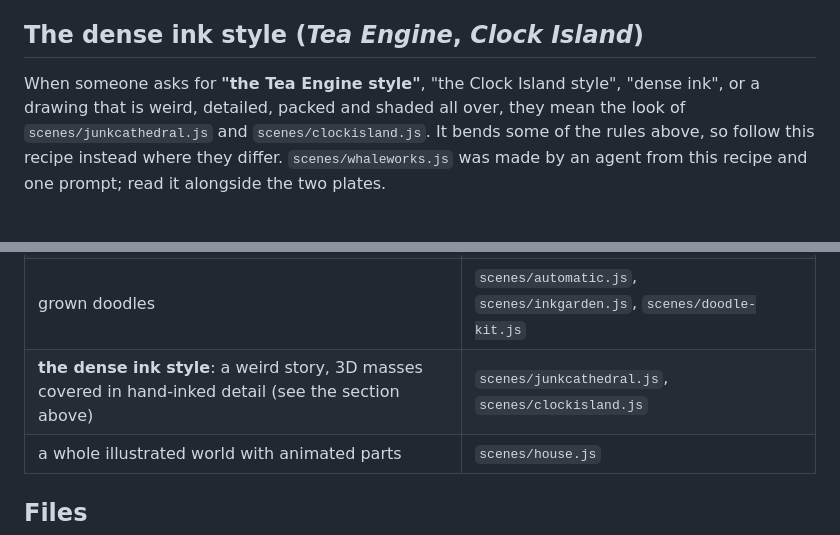
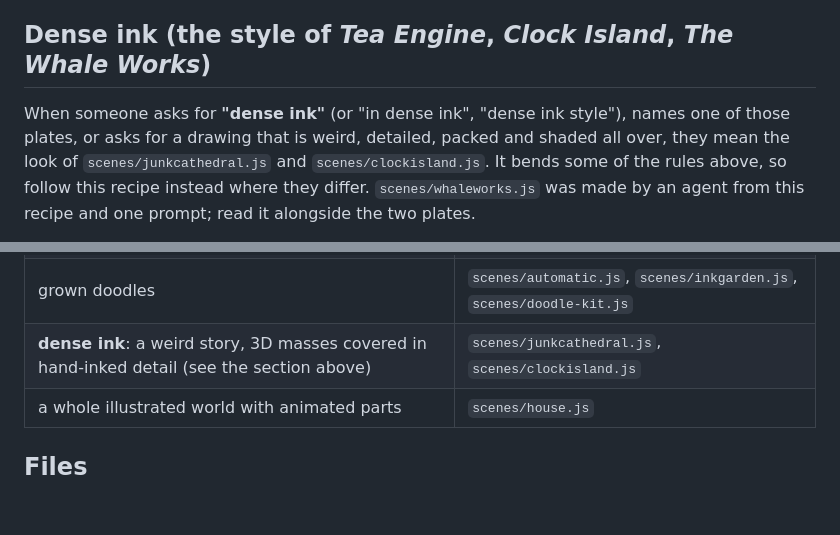
Before and after one commit to lazyperspective/doodlewithAI, a Markdown page: AGENTS.md, 2 parts joined by grey strips. Rendered like a GitHub page; blank space fills up the shorter version.

```diff
--- a/AGENTS.md
+++ b/AGENTS.md
@@ -277,10 +277,10 @@ The pen draws the `t = 0` version; afterwards the player redraws only those stro
     none (a wash's default edge, an occlude box, a knock-out larger than its shape)? Then zoom in (`--width 4800
     --crop …`) and check the detail: lettering, small parts, where strokes meet.
 
-## The dense ink style (*Tea Engine*, *Clock Island*)
+## Dense ink (the style of *Tea Engine*, *Clock Island*, *The Whale Works*)
 
-When someone asks for **"the Tea Engine style"**, "the Clock Island style", "dense ink", or a drawing that is weird,
-detailed, packed and shaded all over, they mean the look of `scenes/junkcathedral.js` and `scenes/clockisland.js`.
+When someone asks for **"dense ink"** (or "in dense ink", "dense ink style"), names one of those plates, or asks for a
+drawing that is weird, detailed, packed and shaded all over, they mean the look of `scenes/junkcathedral.js` and `scenes/clockisland.js`.
 It bends some of the rules above, so follow this recipe instead where they differ. `scenes/whaleworks.js` was made by an agent
 from this recipe and one prompt; read it alongside the two plates.
 
@@ -356,7 +356,7 @@ learn from.
 | cinematic 3D interior with light shafts and fog | `scenes/nave3d.js`, `scenes/rotunda3d.js` |
 | abstract 3D ink sculpture | `scenes/doodle3d.js` |
 | grown doodles | `scenes/automatic.js`, `scenes/inkgarden.js`, `scenes/doodle-kit.js` |
-| **the dense ink style**: a weird story, 3D masses covered in hand-inked detail (see the section above) | `scenes/junkcathedral.js`, `scenes/clockisland.js` |
+| **dense ink**: a weird story, 3D masses covered in hand-inked detail (see the section above) | `scenes/junkcathedral.js`, `scenes/clockisland.js` |
 | a whole illustrated world with animated parts | `scenes/house.js` |
 
 ## Files
```
Also changed, not shown: README.md (+8 -8 lines), 1 other file.
